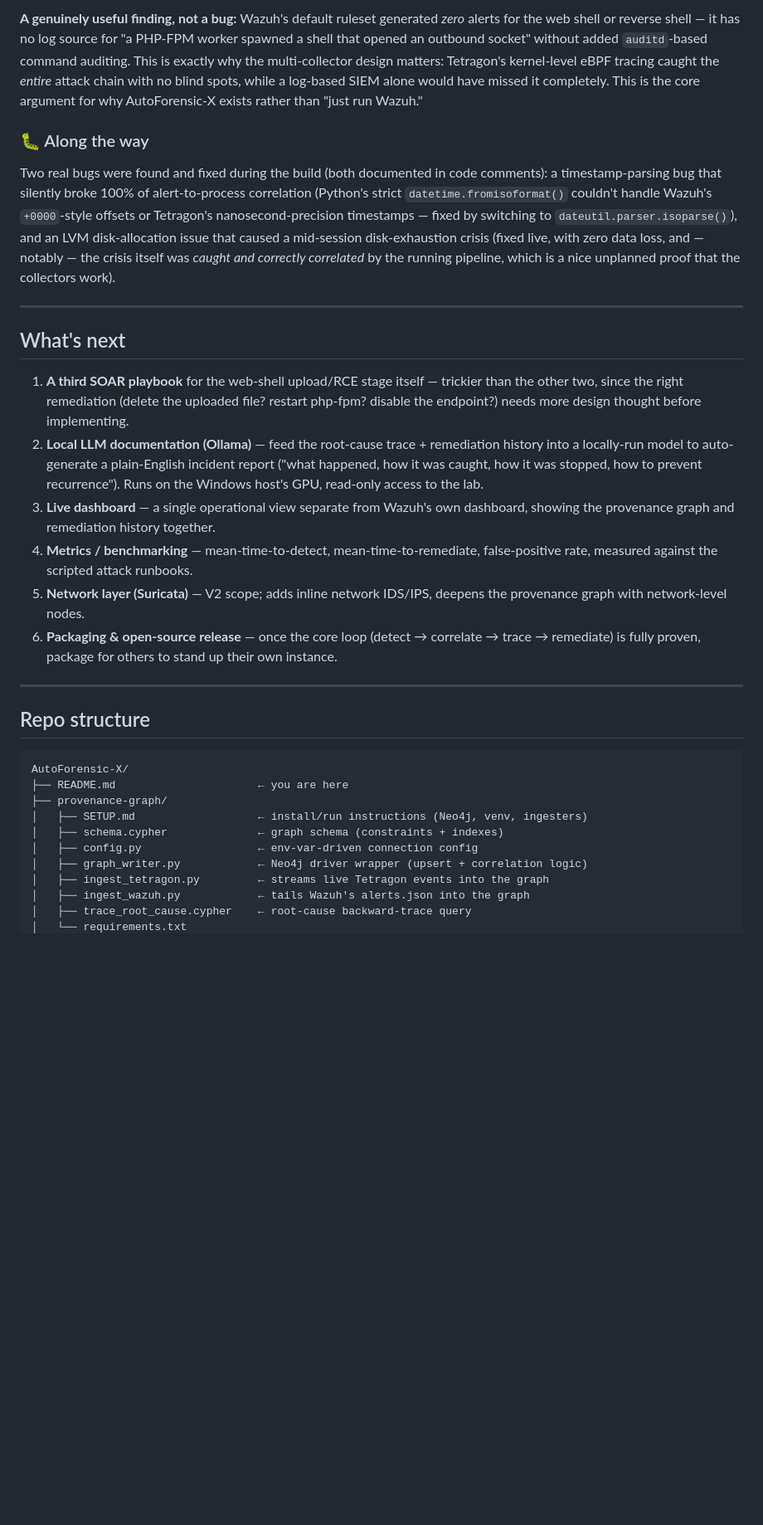
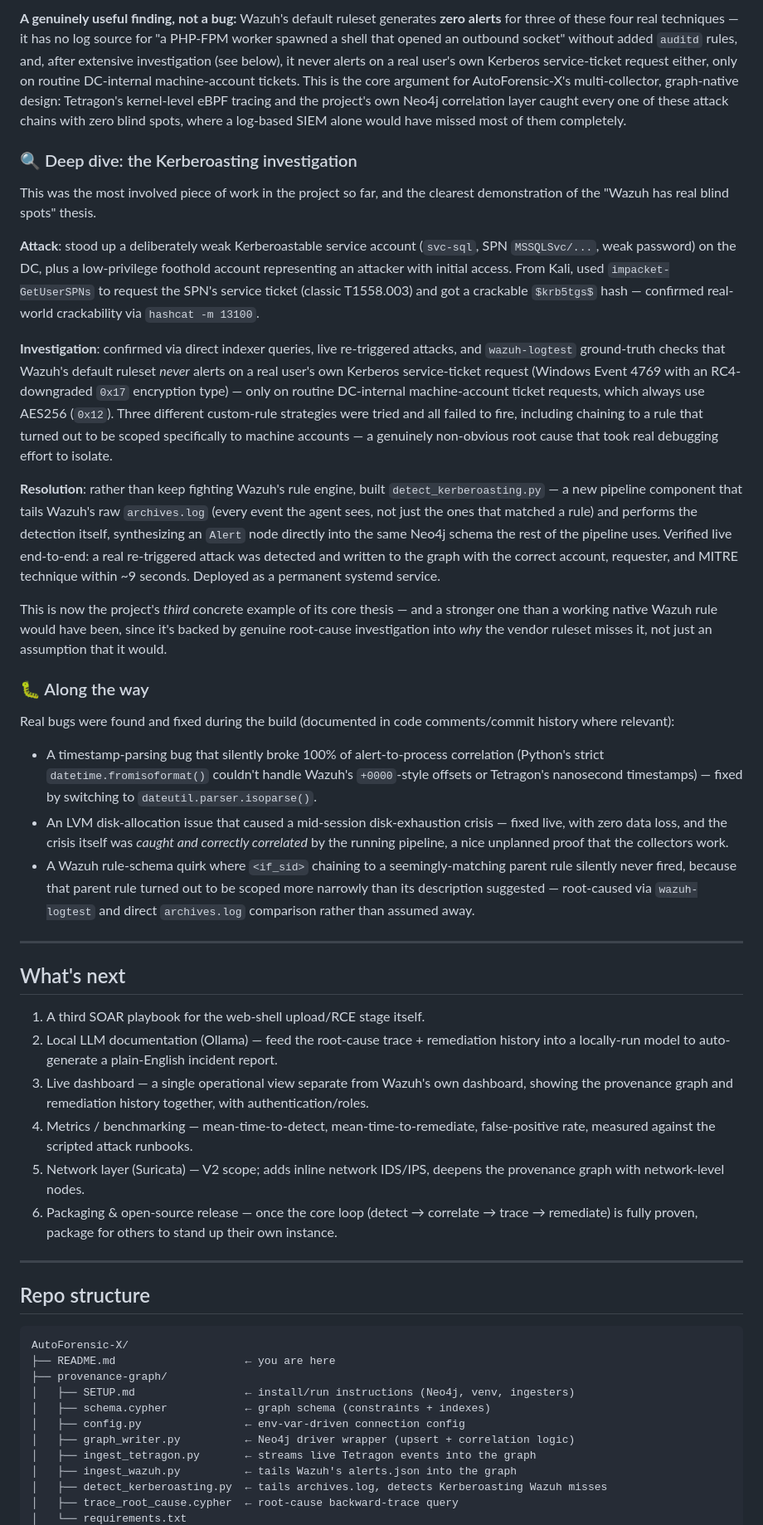
Before and after one commit to Roshan-Dennis/AutoForensic-X, a Markdown page: README.md, the part around one of its changes. Shown at 83% size. GitHub-like rendering; blank space fills up the shorter version.

````diff
--- a/README.md
+++ b/README.md
@@ -109,20 +71,36 @@ flowchart TB
 
-**A genuinely useful finding, not a bug:** Wazuh's default ruleset generated *zero* alerts for the web shell or reverse shell — it has no log source for "a PHP-FPM worker spawned a shell that opened an outbound socket" without added `auditd`-based command auditing. This is exactly why the multi-collector design matters: Tetragon's kernel-level eBPF tracing caught the *entire* attack chain with no blind spots, while a log-based SIEM alone would have missed it completely. This is the core argument for why AutoForensic-X exists rather than "just run Wazuh."
+**A genuinely useful finding, not a bug:** Wazuh's default ruleset generates **zero alerts** for three of these four real techniques — it has no log source for "a PHP-FPM worker spawned a shell that opened an outbound socket" without added `auditd` rules, and, after extensive investigation (see below), it never alerts on a real user's own Kerberos service-ticket request either, only on routine DC-internal machine-account tickets. This is the core argument for AutoForensic-X's multi-collector, graph-native design: Tetragon's kernel-level eBPF tracing and the project's own Neo4j correlation layer caught every one of these attack chains with zero blind spots, where a log-based SIEM alone would have missed most of them completely.
+
+### 🔍 Deep dive: the Kerberoasting investigation
+
+This was the most involved piece of work in the project so far, and the clearest demonstration of the "Wazuh has real blind spots" thesis.
+
+**Attack**: stood up a deliberately weak Kerberoastable service account (`svc-sql`, SPN `MSSQLSvc/...`, weak password) on the DC, plus a low-privilege foothold account representing an attacker with initial access. From Kali, used `impacket-GetUserSPNs` to request the SPN's service ticket (classic T1558.003) and got a crackable `$krb5tgs$` hash — confirmed real-world crackability via `hashcat -m 13100`.
+
+**Investigation**: confirmed via direct indexer queries, live re-triggered attacks, and `wazuh-logtest` ground-truth checks that Wazuh's default ruleset *never* alerts on a real user's own Kerberos service-ticket request (Windows Event 4769 with an RC4-downgraded `0x17` encryption type) — only on routine DC-internal machine-account ticket requests, which always use AES256 (`0x12`). Three different custom-rule strategies were tried and all failed to fire, including chaining to a rule that turned out to be scoped specifically to machine accounts — a genuinely non-obvious root cause that took real debugging effort to isolate.
+
+**Resolution**: rather than keep fighting Wazuh's rule engine, built `detect_kerberoasting.py` — a new pipeline component that tails Wazuh's raw `archives.log` (every event the agent sees, not just the ones that matched a rule) and performs the detection itself, synthesizing an `Alert` node directly into the same Neo4j schema the rest of the pipeline uses. Verified live end-to-end: a real re-triggered attack was detected and written to the graph with the correct account, requester, and MITRE technique within ~9 seconds. Deployed as a permanent systemd service.
+
+This is now the project's *third* concrete example of its core thesis — and a stronger one than a working native Wazuh rule would have been, since it's backed by genuine root-cause investigation into *why* the vendor ruleset misses it, not just an assumption that it would.
 
 ### 🐛 Along the way
 
-Two real bugs were found and fixed during the build (both documented in code comments): a timestamp-parsing bug that silently broke 100% of alert-to-process correlation (Python's strict `datetime.fromisoformat()` couldn't handle Wazuh's `+0000`-style offsets or Tetragon's nanosecond-precision timestamps — fixed by switching to `dateutil.parser.isoparse()`), and an LVM disk-allocation issue that caused a mid-session disk-exhaustion crisis (fixed live, with zero data loss, and — notably — the crisis itself was *caught and correctly correlated* by the running pipeline, which is a nice unplanned proof that the collectors work).
+Real bugs were found and fixed during the build (documented in code comments/commit history where relevant):
+
+- A timestamp-parsing bug that silently broke 100% of alert-to-process correlation (Python's strict `datetime.fromisoformat()` couldn't handle Wazuh's `+0000`-style offsets or Tetragon's nanosecond timestamps) — fixed by switching to `dateutil.parser.isoparse()`.
+- An LVM disk-allocation issue that caused a mid-session disk-exhaustion crisis — fixed live, with zero data loss, and the crisis itself was *caught and correctly correlated* by the running pipeline, a nice unplanned proof that the collectors work.
+- A Wazuh rule-schema quirk where `<if_sid>` chaining to a seemingly-matching parent rule silently never fired, because that parent rule turned out to be scoped more narrowly than its description suggested — root-caused via `wazuh-logtest` and direct `archives.log` comparison rather than assumed away.
 
 ---
 
 ## What's next
 
-1. **A third SOAR playbook** for the web-shell upload/RCE stage itself — trickier than the other two, since the right remediation (delete the uploaded file? restart php-fpm? disable the endpoint?) needs more design thought before implementing.
-2. **Local LLM documentation (Ollama)** — feed the root-cause trace + remediation history into a locally-run model to auto-generate a plain-English incident report ("what happened, how it was caught, how it was stopped, how to prevent recurrence"). Runs on the Windows host's GPU, read-only access to the lab.
-3. **Live dashboard** — a single operational view separate from Wazuh's own dashboard, showing the provenance graph and remediation history together.
-4. **Metrics / benchmarking** — mean-time-to-detect, mean-time-to-remediate, false-positive rate, measured against the scripted attack runbooks.
-5. **Network layer (Suricata)** — V2 scope; adds inline network IDS/IPS, deepens the provenance graph with network-level nodes.
-6. **Packaging & open-source release** — once the core loop (detect → correlate → trace → remediate) is fully proven, package for others to stand up their own instance.
+1. A third SOAR playbook for the web-shell upload/RCE stage itself.
+2. Local LLM documentation (Ollama) — feed the root-cause trace + remediation history into a locally-run model to auto-generate a plain-English incident report.
+3. Live dashboard — a single operational view separate from Wazuh's own dashboard, showing the provenance graph and remediation history together, with authentication/roles.
+4. Metrics / benchmarking — mean-time-to-detect, mean-time-to-remediate, false-positive rate, measured against the scripted attack runbooks.
+5. Network layer (Suricata) — V2 scope; adds inline network IDS/IPS, deepens the provenance graph with network-level nodes.
+6. Packaging & open-source release — once the core loop (detect → correlate → trace → remediate) is fully proven, package for others to stand up their own instance.
 
 ---
 
@@ -130,13 +108,14 @@ Two real bugs were found and fixed during the build (both documented in code com
 
 ```
 AutoForensic-X/
-├── README.md                      ← you are here
+├── README.md                    ← you are here
 ├── provenance-graph/
-│   ├── SETUP.md                   ← install/run instructions (Neo4j, venv, ingesters)
-│   ├── schema.cypher              ← graph schema (constraints + indexes)
-│   ├── config.py                  ← env-var-driven connection config
-│   ├── graph_writer.py            ← Neo4j driver wrapper (upsert + correlation logic)
-│   ├── ingest_tetragon.py         ← streams live Tetragon events into the graph
-│   ├── ingest_wazuh.py            ← tails Wazuh's alerts.json into the graph
-│   ├── trace_root_cause.cypher    ← root-cause backward-trace query
+│   ├── SETUP.md                 ← install/run instructions (Neo4j, venv, ingesters)
+│   ├── schema.cypher            ← graph schema (constraints + indexes)
+│   ├── config.py                ← env-var-driven connection config
+│   ├── graph_writer.py          ← Neo4j driver wrapper (upsert + correlation logic)
+│   ├── ingest_tetragon.py       ← streams live Tetragon events into the graph
+│   ├── ingest_wazuh.py          ← tails Wazuh's alerts.json into the graph
+│   ├── detect_kerberoasting.py  ← tails archives.log, detects Kerberoasting Wazuh misses
+│   ├── trace_root_cause.cypher  ← root-cause backward-trace query
 │   └── requirements.txt
````
Also changed, not shown: other parts of README.md (+40 -75 lines).
